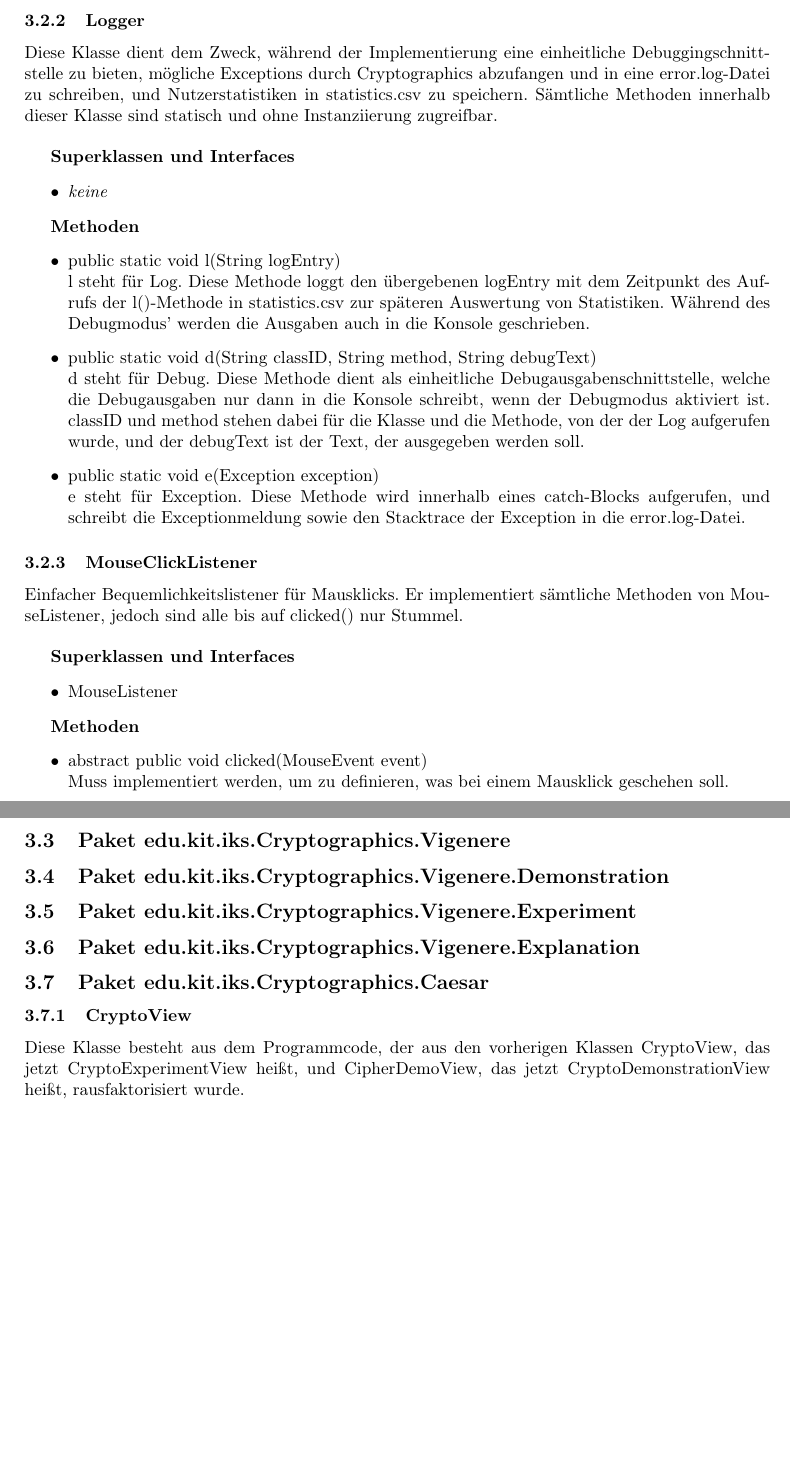
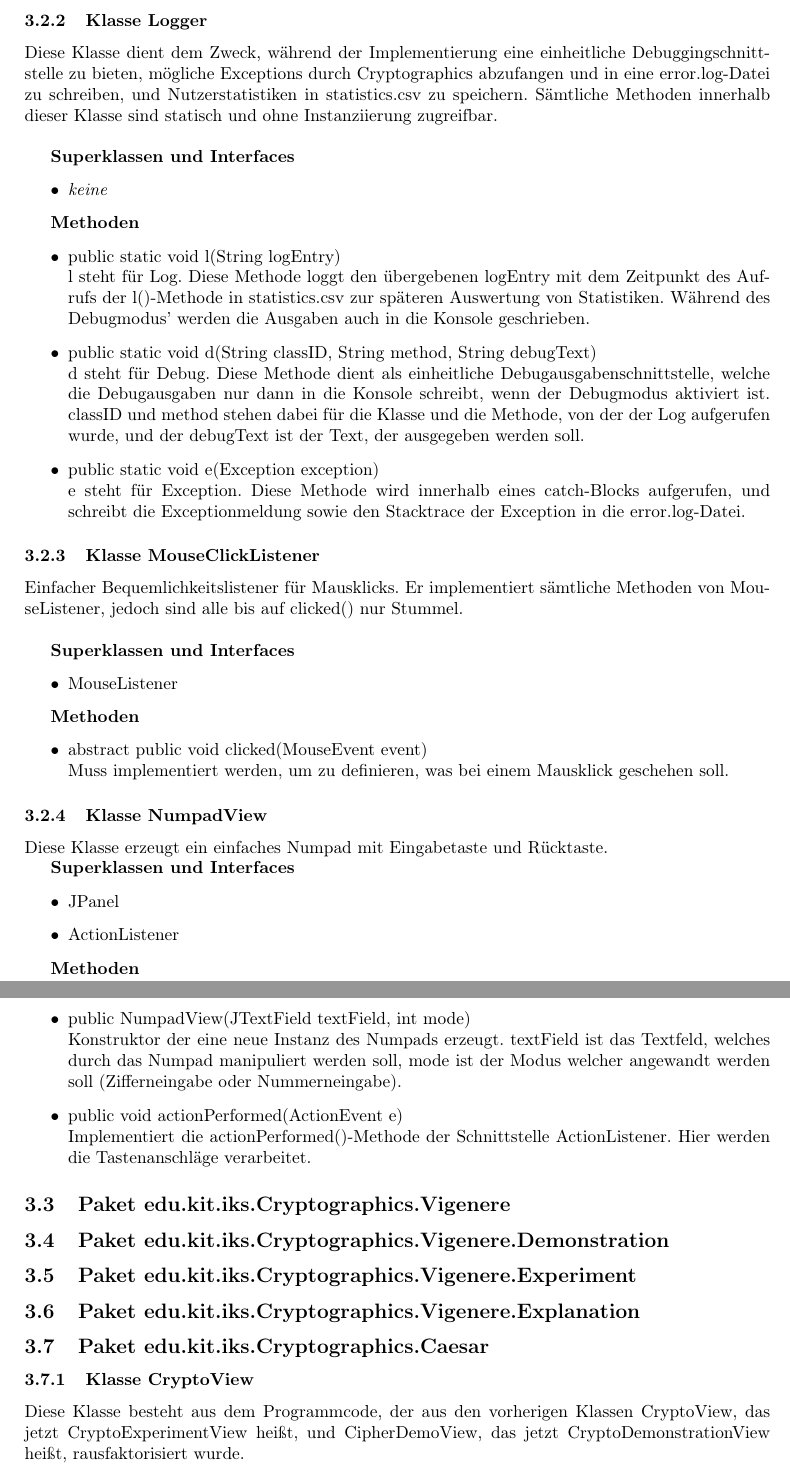
Before and after one commit to matthiasplappert/Cryptographics, a LaTeX document (cg_implementierungsheft/cg_implementierung.tex): two parts of pages 7 and 8 of 25 before the commit and two parts of pages 7 and 8 of 26 after it, joined at a grey line, cut so that both start at the same text, the shorter picture padded with empty space. Compiled offline with pdfLaTeX.

Commit message:
NumpadView

```diff
--- a/cg_implementierungsheft/cg_implementierung.tex
+++ b/cg_implementierungsheft/cg_implementierung.tex
@@ -129,7 +129,7 @@ Während der Implementierung sind keine grundsätzlichen Änderungen vorgenommen
       \end{itemize}
 
 
-    \subsubsection{Logger}
+    \subsubsection{Klasse Logger}
     Diese Klasse dient dem Zweck, während der Implementierung eine einheitliche Debuggingschnittstelle
     zu bieten, mögliche Exceptions durch Cryptographics abzufangen und in eine error.log-Datei zu schreiben,
     und Nutzerstatistiken in statistics.csv zu speichern. Sämtliche Methoden innerhalb dieser Klasse
@@ -156,7 +156,7 @@ Während der Implementierung sind keine grundsätzlichen Änderungen vorgenommen
 			  die Exceptionmeldung sowie den Stacktrace der Exception in die error.log-Datei.
       \end{itemize}
 
-    \subsubsection{MouseClickListener}
+    \subsubsection{Klasse MouseClickListener}
     Einfacher Bequemlichkeitslistener für Mausklicks. Er implementiert sämtliche Methoden von
     MouseListener, jedoch sind alle bis auf clicked() nur Stummel.\newline
 
@@ -171,6 +171,26 @@ Während der Implementierung sind keine grundsätzlichen Änderungen vorgenommen
         	Muss implementiert werden, um zu definieren, was bei einem Mausklick geschehen soll.
       \end{itemize}
 
+    \subsubsection{Klasse NumpadView}
+    Diese Klasse erzeugt ein einfaches Numpad mit Eingabetaste und Rücktaste.
+
+    \textbf{Superklassen und Interfaces}
+      \begin{itemize}
+        \item JPanel
+        \item ActionListener
+      \end{itemize}
+
+    \textbf{Methoden}
+      \begin{itemize}
+        \item public NumpadView(JTextField textField, int mode)\newline
+        	Konstruktor der eine neue Instanz des Numpads erzeugt. textField ist das Textfeld,
+        	welches durch das Numpad manipuliert werden soll, mode ist der Modus welcher angewandt
+        	werden soll (Zifferneingabe oder Nummerneingabe).
+        \item public void actionPerformed(ActionEvent e)\newline
+        	Implementiert die actionPerformed()-Methode der Schnittstelle ActionListener. Hier
+        	werden die Tastenanschläge verarbeitet.
+      \end{itemize}
+
   \subsection{Paket edu.kit.iks.Cryptographics.Vigenere}
 
   \subsection{Paket edu.kit.iks.Cryptographics.Vigenere.Demonstration}
@@ -180,7 +200,7 @@ Während der Implementierung sind keine grundsätzlichen Änderungen vorgenommen
   \subsection{Paket edu.kit.iks.Cryptographics.Vigenere.Explanation}
 
   \subsection{Paket edu.kit.iks.Cryptographics.Caesar}
-   \subsubsection{CryptoView}
+   \subsubsection{Klasse CryptoView}
           Diese Klasse besteht aus dem Programmcode, der aus den vorherigen Klassen CryptoView, das jetzt CryptoExperimentView heißt,
           und CipherDemoView, das jetzt CryptoDemonstrationView heißt, rausfaktorisiert wurde.
 
```
Also changed, not shown: cg_implementierungsheft/cg_implementierung.tex (4 more changed lines).
